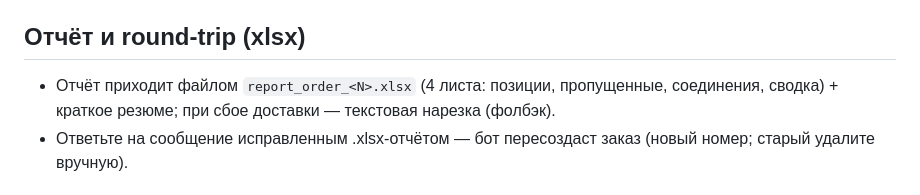
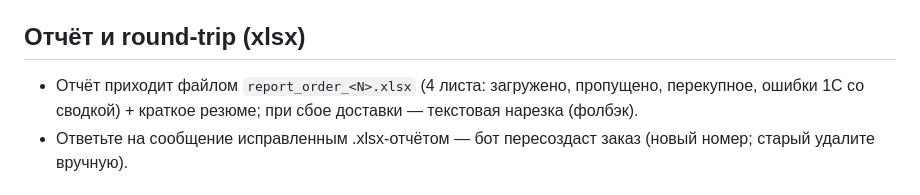
Before and after one commit to dimon64515/spec-to-1c, a Markdown page: bitrix_bot/README.md, the part around the change. Rendered like a GitHub page.

Commit message:
docs: fix report sheet names in bot readme

```diff
--- a/bitrix_bot/README.md
+++ b/bitrix_bot/README.md
@@ -6,9 +6,9 @@
 
 ## Отчёт и round-trip (xlsx)
 
-- Отчёт приходит файлом `report_order_<N>.xlsx` (4 листа: позиции, пропущенные,
-  соединения, сводка) + краткое резюме; при сбое доставки — текстовая нарезка
-  (фолбэк).
+- Отчёт приходит файлом `report_order_<N>.xlsx` (4 листа: загружено,
+  пропущено, перекупное, ошибки 1С со сводкой) + краткое резюме; при сбое
+  доставки — текстовая нарезка (фолбэк).
 - Ответьте на сообщение исправленным .xlsx-отчётом — бот пересоздаст заказ
   (новый номер; старый удалите вручную).
 
```
